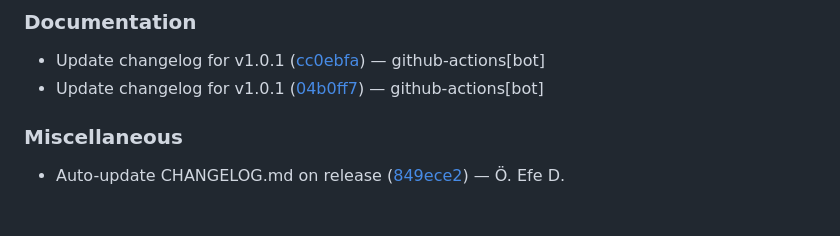
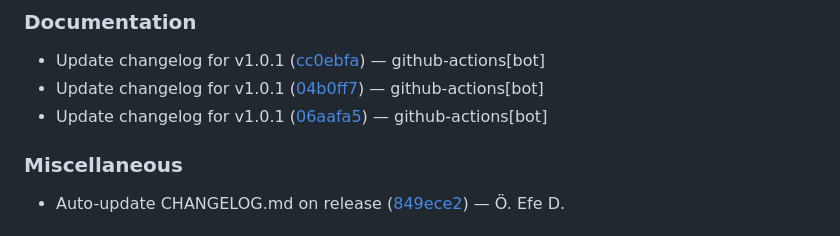
Before and after one commit to skyline69/agcp, a Markdown page: CHANGELOG.md, the part around the change. GitHub-like rendering.

Commit message:
docs: update changelog for v1.0.1

```diff
--- a/CHANGELOG.md
+++ b/CHANGELOG.md
@@ -18,6 +18,7 @@ All notable changes to this project will be documented in this file.
 
 - Update changelog for v1.0.1 ([cc0ebfa](https://github.com/skyline69/agcp/commit/cc0ebfa3cef52fbe20a40ef6f5939a3eecb8cade)) — github-actions[bot]
 - Update changelog for v1.0.1 ([04b0ff7](https://github.com/skyline69/agcp/commit/04b0ff7e188116f1eb4181b8ddb5557907e3ae3c)) — github-actions[bot]
+- Update changelog for v1.0.1 ([06aafa5](https://github.com/skyline69/agcp/commit/06aafa551f350ec4e068b8673c634b4e0bca08e3)) — github-actions[bot]
 
 
 ### Miscellaneous
```
